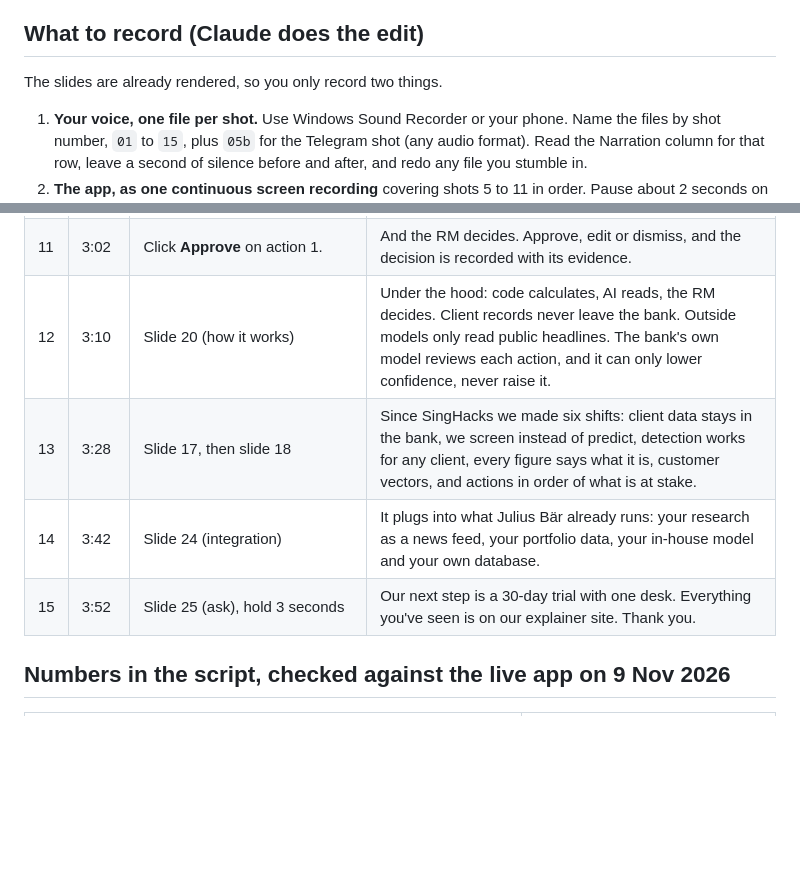
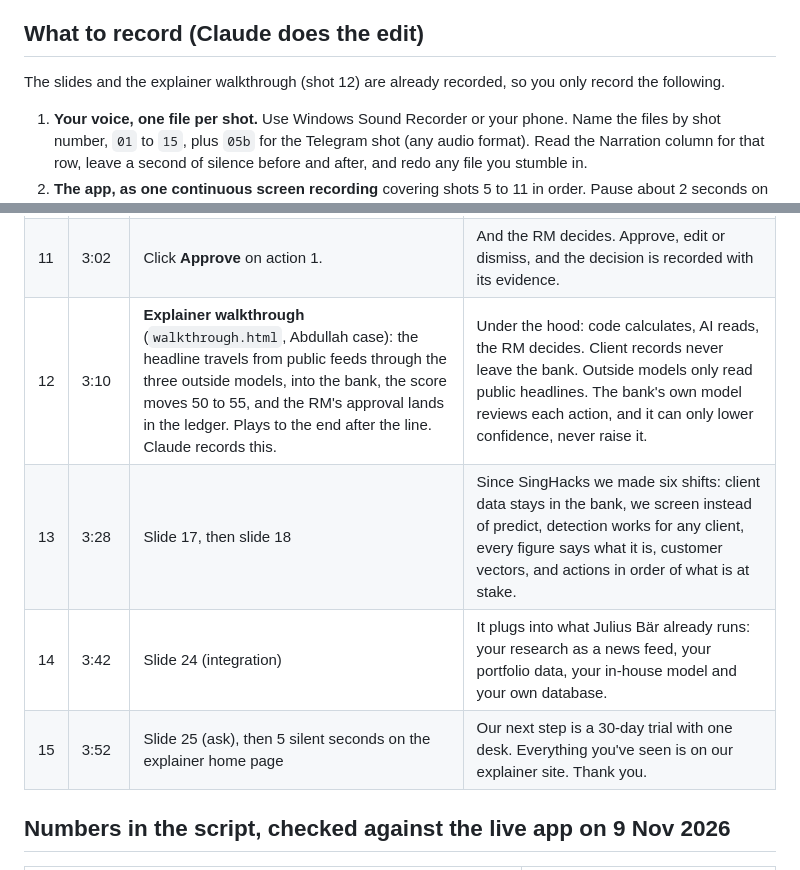
Before and after one commit to alicia112233/SingHacks2026, a Markdown page: submission/DEMO_VIDEO_SCRIPT.md, 2 parts joined by grey strips. GitHub-like rendering; blank space fills up the shorter version.

Commit message:
Use the explainer walkthrough and home page in the demo video

```diff
--- a/submission/DEMO_VIDEO_SCRIPT.md
+++ b/submission/DEMO_VIDEO_SCRIPT.md
@@ -14,7 +14,7 @@ App: `https://singhacks-jb-wealth-intelligence.vercel.app` (use this short URL;
 
 ## What to record (Claude does the edit)
 
-The slides are already rendered, so you only record two things.
+The slides and the explainer walkthrough (shot 12) are already recorded, so you only record the following.
 
 1. **Your voice, one file per shot.** Use Windows Sound Recorder or your phone. Name the files by shot number, `01` to `15`, plus `05b` for the Telegram shot (any audio format). Read the Narration column for that row, leave a second of silence before and after, and redo any file you stumble in.
 2. **The app, as one continuous screen recording** covering shots 5 to 11 in order. Pause about 2 seconds on each shot, and don't worry about pace or mistakes; the cutting fixes both. Or record one file per shot, named by shot number (`05.mp4`, `06.mp4` … `11.mp4`; retakes `06-2.mp4`, and the latest take is used). The take's own sound is not used.
@@ -58,10 +58,10 @@ Film the "may be exposed" alert, not the urgency alert. Urgency alerts need a sc
 | 9 | 2:30 | Scroll to **Actions worth considering**. Open **Why this action** on action 1. Point at "Medium priority", then the Evidence 65 chip. | Actions come in order of what is at stake. Ring-fencing the family office money comes first: 5 million dollars due in four months. Separately, TESSERA scores how well each action is supported, and tells the RM to verify this one first. |
 | 10 | 2:50 | Open **Ask TESSERA**, type: `Can Abdullah fund the USD 5m family office from cash?` Show the answer and its numbered sources. | The RM can ask questions. The answer only uses this client's records, and every line cites its source. |
 | 11 | 3:02 | Click **Approve** on action 1. | And the RM decides. Approve, edit or dismiss, and the decision is recorded with its evidence. |
-| 12 | 3:10 | Slide 20 (how it works) | Under the hood: code calculates, AI reads, the RM decides. Client records never leave the bank. Outside models only read public headlines. The bank's own model reviews each action, and it can only lower confidence, never raise it. |
+| 12 | 3:10 | **Explainer walkthrough** (`walkthrough.html`, Abdullah case): the headline travels from public feeds through the three outside models, into the bank, the score moves 50 to 55, and the RM's approval lands in the ledger. Plays to the end after the line. Claude records this. | Under the hood: code calculates, AI reads, the RM decides. Client records never leave the bank. Outside models only read public headlines. The bank's own model reviews each action, and it can only lower confidence, never raise it. |
 | 13 | 3:28 | Slide 17, then slide 18 | Since SingHacks we made six shifts: client data stays in the bank, we screen instead of predict, detection works for any client, every figure says what it is, customer vectors, and actions in order of what is at stake. |
 | 14 | 3:42 | Slide 24 (integration) | It plugs into what Julius Bär already runs: your research as a news feed, your portfolio data, your in-house model and your own database. |
-| 15 | 3:52 | Slide 25 (ask), hold 3 seconds | Our next step is a 30-day trial with one desk. Everything you've seen is on our explainer site. Thank you. |
+| 15 | 3:52 | Slide 25 (ask), then 5 silent seconds on the explainer home page | Our next step is a 30-day trial with one desk. Everything you've seen is on our explainer site. Thank you. |
 
 ## Numbers in the script, checked against the live app on 9 Nov 2026
 
```
